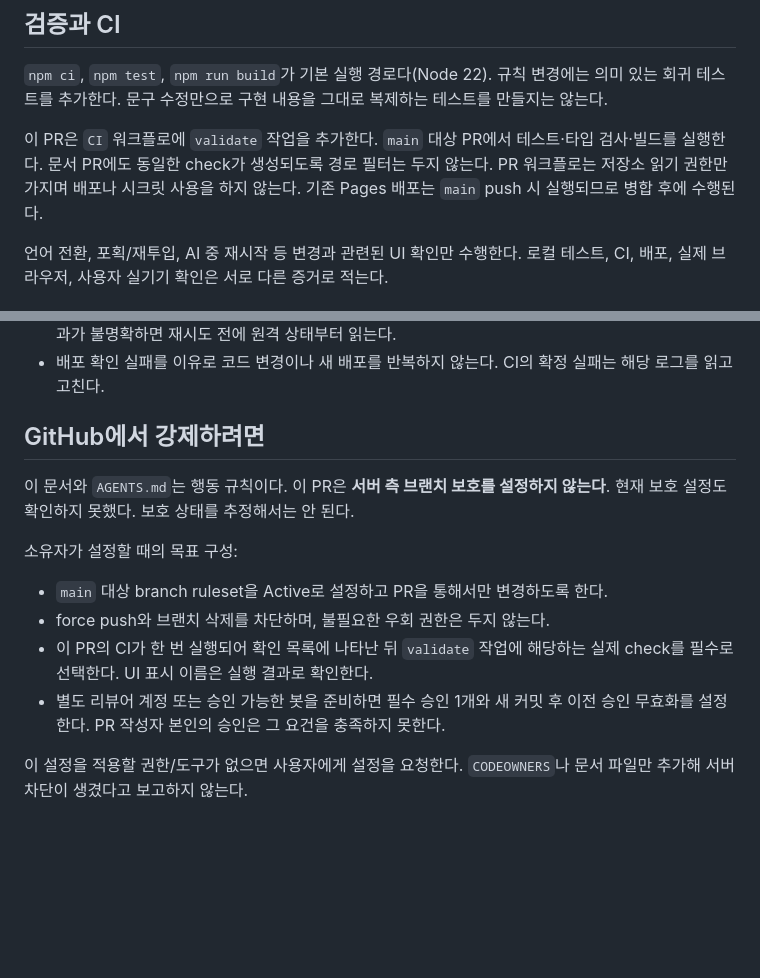
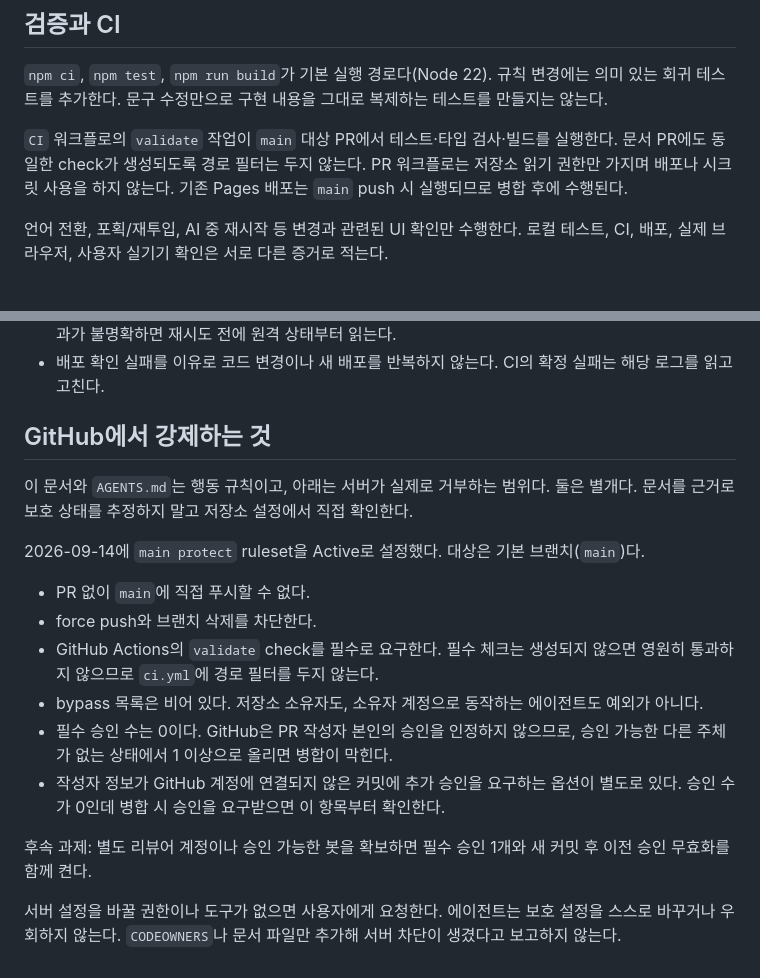
Before and after one commit to HibikuKane/twelve-shogi-lab, a Markdown page: CONTRIBUTING.md, 2 parts joined by grey strips. Drawn GitHub-style; blank space fills up the shorter version.

Commit message:
docs: record the active main ruleset instead of "not configured"
The server-side ruleset is now active, so the documents claiming it was
never set up and never inspected were wrong in the direction that matters
— an agent reading them would assume main is unprotected.

- CONTRIBUTING.md: replace the aspirational "GitHub에서 강제하려면" target
  list with what the main protect ruleset actually enforces, including why
  ci.yml must keep no path filter and why required approvals stay at 0.
- README.md / docs/handoff.md: state that main is protected, and keep
  pointing at the repository settings as the authority over the docs.
- CONTRIBUTING.md: drop the "이 PR은" phrasing from the CI paragraph, which
  reads as a transient note once merged.

Co-Authored-By: Claude Opus 5 <noreply@anthropic.com>
Claude-Session: https://claude.ai/code/session_019aowogpwv7Rgt3snhApJUt

```diff
--- a/CONTRIBUTING.md
+++ b/CONTRIBUTING.md
@@ -53,7 +53,7 @@
 
 `npm ci`, `npm test`, `npm run build`가 기본 실행 경로다(Node 22). 규칙 변경에는 의미 있는 회귀 테스트를 추가한다. 문구 수정만으로 구현 내용을 그대로 복제하는 테스트를 만들지는 않는다.
 
-이 PR은 `CI` 워크플로에 `validate` 작업을 추가한다. `main` 대상 PR에서 테스트·타입 검사·빌드를 실행한다. 문서 PR에도 동일한 check가 생성되도록 경로 필터는 두지 않는다. PR 워크플로는 저장소 읽기 권한만 가지며 배포나 시크릿 사용을 하지 않는다. 기존 Pages 배포는 `main` push 시 실행되므로 병합 후에 수행된다.
+`CI` 워크플로의 `validate` 작업이 `main` 대상 PR에서 테스트·타입 검사·빌드를 실행한다. 문서 PR에도 동일한 check가 생성되도록 경로 필터는 두지 않는다. PR 워크플로는 저장소 읽기 권한만 가지며 배포나 시크릿 사용을 하지 않는다. 기존 Pages 배포는 `main` push 시 실행되므로 병합 후에 수행된다.
 
 언어 전환, 포획/재투입, AI 중 재시작 등 변경과 관련된 UI 확인만 수행한다. 로컬 테스트, CI, 배포, 실제 브라우저, 사용자 실기기 확인은 서로 다른 증거로 적는다.
 
@@ -66,15 +66,19 @@
 - 권한 거절이나 보호 규칙은 우회하지 않는다. 정확한 차단 행동과 필요한 사용자 조치를 적는다. 쓰기 결과가 불명확하면 재시도 전에 원격 상태부터 읽는다.
 - 배포 확인 실패를 이유로 코드 변경이나 새 배포를 반복하지 않는다. CI의 확정 실패는 해당 로그를 읽고 고친다.
 
-## GitHub에서 강제하려면
+## GitHub에서 강제하는 것
 
-이 문서와 `AGENTS.md`는 행동 규칙이다. 이 PR은 **서버 측 브랜치 보호를 설정하지 않는다**. 현재 보호 설정도 확인하지 못했다. 보호 상태를 추정해서는 안 된다.
+이 문서와 `AGENTS.md`는 행동 규칙이고, 아래는 서버가 실제로 거부하는 범위다. 둘은 별개다. 문서를 근거로 보호 상태를 추정하지 말고 저장소 설정에서 직접 확인한다.
 
-소유자가 설정할 때의 목표 구성:
+2026-09-14에 `main protect` ruleset을 Active로 설정했다. 대상은 기본 브랜치(`main`)다.
 
-- `main` 대상 branch ruleset을 Active로 설정하고 PR을 통해서만 변경하도록 한다.
-- force push와 브랜치 삭제를 차단하며, 불필요한 우회 권한은 두지 않는다.
-- 이 PR의 CI가 한 번 실행되어 확인 목록에 나타난 뒤 `validate` 작업에 해당하는 실제 check를 필수로 선택한다. UI 표시 이름은 실행 결과로 확인한다.
-- 별도 리뷰어 계정 또는 승인 가능한 봇을 준비하면 필수 승인 1개와 새 커밋 후 이전 승인 무효화를 설정한다. PR 작성자 본인의 승인은 그 요건을 충족하지 못한다.
+- PR 없이 `main`에 직접 푸시할 수 없다.
+- force push와 브랜치 삭제를 차단한다.
+- GitHub Actions의 `validate` check를 필수로 요구한다. 필수 체크는 생성되지 않으면 영원히 통과하지 않으므로 `ci.yml`에 경로 필터를 두지 않는다.
+- bypass 목록은 비어 있다. 저장소 소유자도, 소유자 계정으로 동작하는 에이전트도 예외가 아니다.
+- 필수 승인 수는 0이다. GitHub은 PR 작성자 본인의 승인을 인정하지 않으므로, 승인 가능한 다른 주체가 없는 상태에서 1 이상으로 올리면 병합이 막힌다.
+- 작성자 정보가 GitHub 계정에 연결되지 않은 커밋에 추가 승인을 요구하는 옵션이 별도로 있다. 승인 수가 0인데 병합 시 승인을 요구받으면 이 항목부터 확인한다.
 
-이 설정을 적용할 권한/도구가 없으면 사용자에게 설정을 요청한다. `CODEOWNERS`나 문서 파일만 추가해 서버 차단이 생겼다고 보고하지 않는다.
+후속 과제: 별도 리뷰어 계정이나 승인 가능한 봇을 확보하면 필수 승인 1개와 새 커밋 후 이전 승인 무효화를 함께 켠다.
+
+서버 설정을 바꿀 권한이나 도구가 없으면 사용자에게 요청한다. 에이전트는 보호 설정을 스스로 바꾸거나 우회하지 않는다. `CODEOWNERS`나 문서 파일만 추가해 서버 차단이 생겼다고 보고하지 않는다.
```
Also changed, not shown: README.md (+1 -1 lines), docs/handoff.md (+4 -3 lines).
